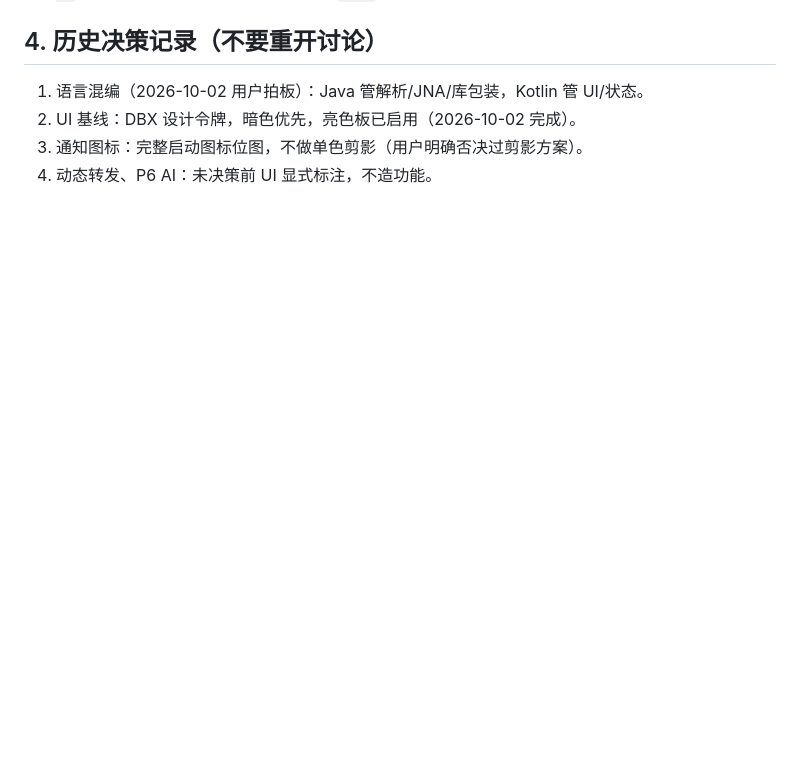
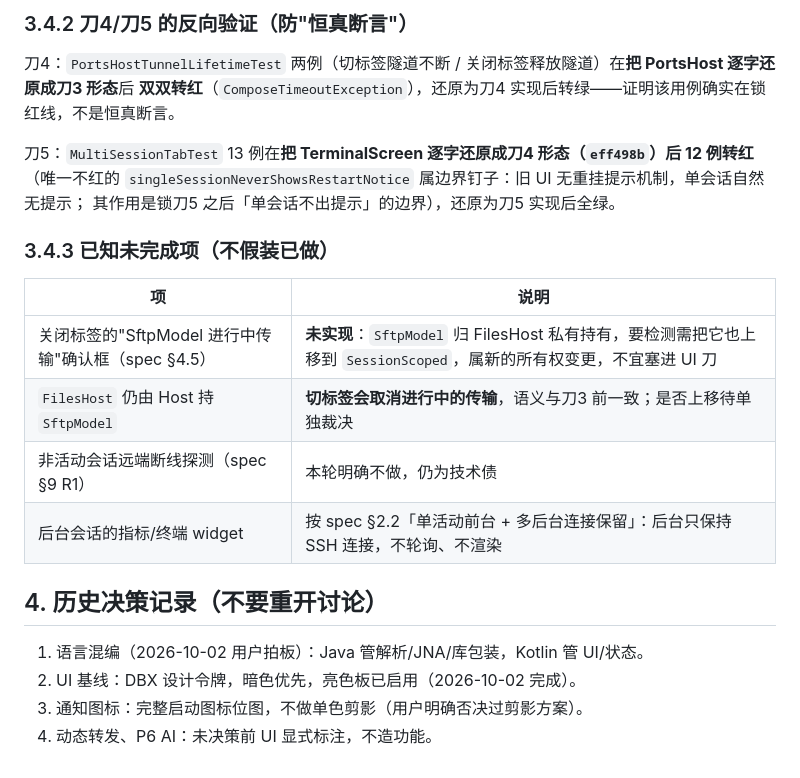
Before and after one commit to linanwanttodo/barezen-ssh, a Markdown page: docs/STATUS.md, the part around one of its changes. GitHub-like rendering; blank space fills up the shorter version.

```diff
--- a/docs/STATUS.md
+++ b/docs/STATUS.md
@@ -166,3 +200,21 @@ spec `f0c6b1c`（session-registry-design.md，543 行）**批准**，评审结
+### 3.4.2 刀4/刀5 的反向验证（防"恒真断言"）
+
+刀4：`PortsHostTunnelLifetimeTest` 两例（切标签隧道不断 / 关闭标签释放隧道）在**把 PortsHost 逐字还原成刀3 形态**后
+**双双转红**（`ComposeTimeoutException`），还原为刀4 实现后转绿——证明该用例确实在锁红线，不是恒真断言。
+
+刀5：`MultiSessionTabTest` 13 例在**把 TerminalScreen 逐字还原成刀4 形态（`eff498b`）后 12 例转红**
+（唯一不红的 `singleSessionNeverShowsRestartNotice` 属边界钉子：旧 UI 无重挂提示机制，单会话自然无提示；
+其作用是锁刀5 之后「单会话不出提示」的边界），还原为刀5 实现后全绿。
+
+### 3.4.3 已知未完成项（不假装已做）
+
+| 项 | 说明 |
+|---|---|
+| 关闭标签的"SftpModel 进行中传输"确认框（spec §4.5） | **未实现**：`SftpModel` 归 FilesHost 私有持有，要检测需把它也上移到 `SessionScoped`，属新的所有权变更，不宜塞进 UI 刀 |
+| `FilesHost` 仍由 Host 持 `SftpModel` | **切标签会取消进行中的传输**，语义与刀3 前一致；是否上移待单独裁决 |
+| 非活动会话远端断线探测（spec §9 R1） | 本轮明确不做，仍为技术债 |
+| 后台会话的指标/终端 widget | 按 spec §2.2「单活动前台 + 多后台连接保留」：后台只保持 SSH 连接，不轮询、不渲染 |
+
 ## 4. 历史决策记录（不要重开讨论）
 
 1. 语言混编（2026-10-02 用户拍板）：Java 管解析/JNA/库包装，Kotlin 管 UI/状态。
```
Also changed, not shown: other parts of docs/STATUS.md (+34 -0 lines), 1 other file.
